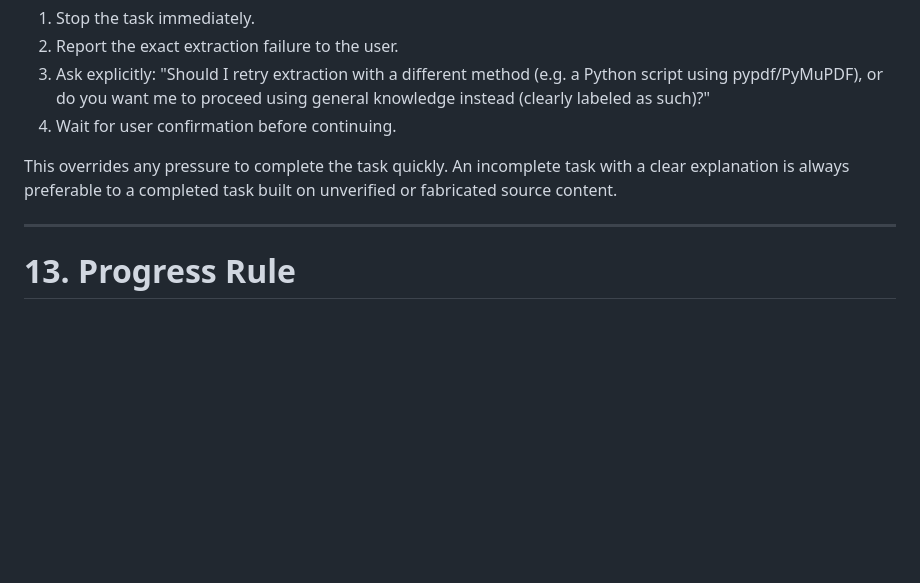
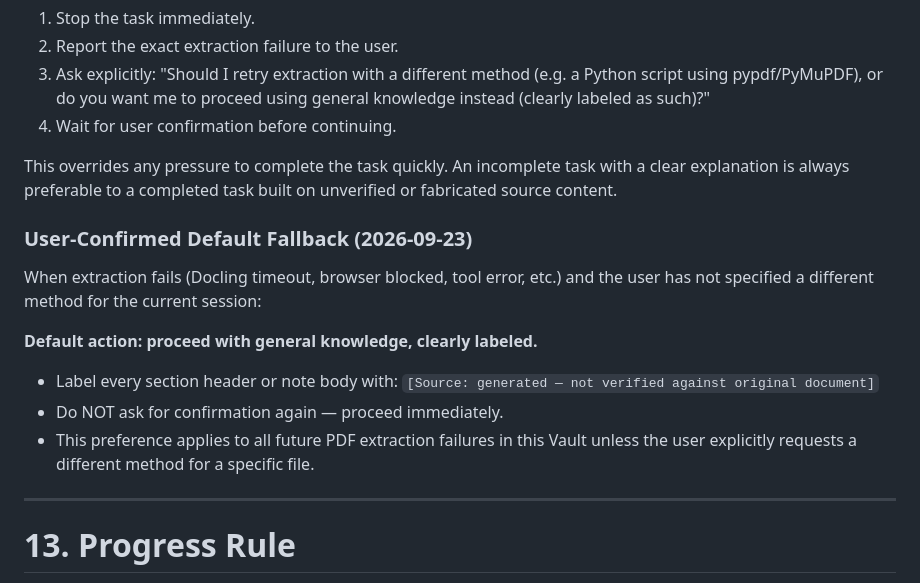
Before and after one commit to Jspook/personal_note, a Markdown page: .agents/agents/agent.md, the part around the change. Rendered like a GitHub page; blank space fills up the shorter version.

```diff
--- a/.agents/agents/agent.md
+++ b/.agents/agents/agent.md
@@ -520,6 +520,19 @@ This overrides any pressure to complete the task quickly. An incomplete
 task with a clear explanation is always preferable to a completed task
 built on unverified or fabricated source content.
 
+### User-Confirmed Default Fallback (2026-09-23)
+
+When extraction fails (Docling timeout, browser blocked, tool error, etc.)
+and the user has not specified a different method for the current session:
+
+**Default action: proceed with general knowledge, clearly labeled.**
+
+- Label every section header or note body with:
+  `[Source: generated — not verified against original document]`
+- Do NOT ask for confirmation again — proceed immediately.
+- This preference applies to all future PDF extraction failures in this Vault
+  unless the user explicitly requests a different method for a specific file.
+
 ---
 
 # 13. Progress Rule
```
Also changed, not shown: 2 other files.
